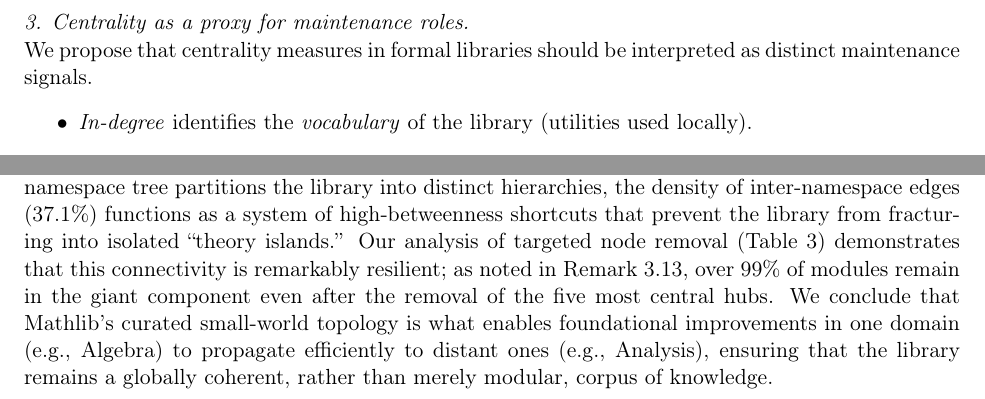
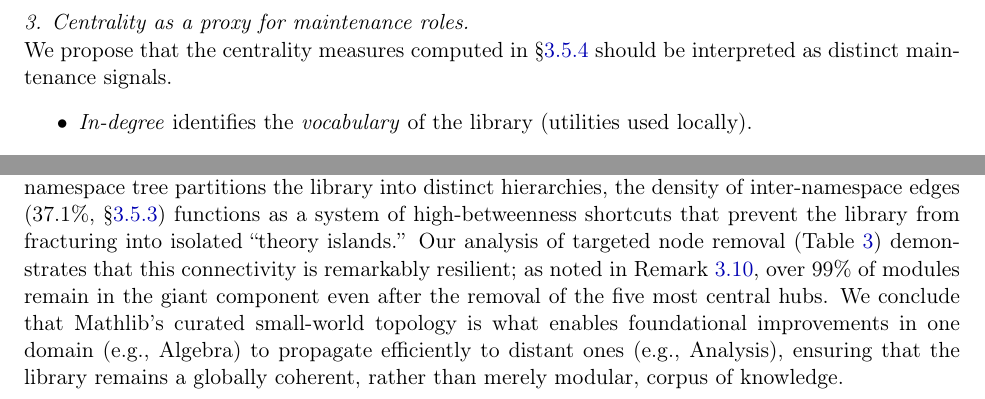
Before and after one commit to MathNetwork/MathlibGraph, a LaTeX document (mathlib-graph-structure/main.tex, which reads mathlib-graph-structure/sections/module-import-graph.tex): two parts of page 15 of 16, joined at a grey line, cut so that both start at the same text. Compiled offline with pdfLaTeX.

Commit message:
Add cross-references to Analysis section
Replace hardcoded "Table 3" and "Remark 3.13" with \ref labels.
Add \S\ref back-references to transitive reduction, DAG depth,
centrality, and cross-namespace sections from the Analysis discussion.

Co-Authored-By: Claude Opus 4.6 <noreply@anthropic.com>

```diff
--- a/mathlib-graph-structure/sections/module-import-graph.tex
+++ b/mathlib-graph-structure/sections/module-import-graph.tex
@@ -485,7 +486,7 @@ Moreover, this topology imposes a distinct evolutionary pressure on the library'
 
 \medskip
 \noindent \textit{3. Centrality as a proxy for maintenance roles.} \\
-We propose that centrality measures in formal libraries should be interpreted as distinct maintenance signals.
+We propose that the centrality measures computed in \S\ref{sec:centrality} should be interpreted as distinct maintenance signals.
 \begin{itemize}
     \item \textit{In-degree} identifies the \textit{vocabulary} of the library (utilities used locally).
     \item \textit{PageRank} identifies the \textit{axiomatic core} (the deep dependencies that underpin the truth of the system).
@@ -502,4 +503,4 @@ These three observations---the cognitive redundancy layer, the deep funnel archi
 \noindent \textit{Hypothesis: The Curated Small-World.} \\
 Finally, we hypothesize that successful formal libraries naturally evolve into \textit{curated small-world networks}. Unlike social networks which grow via preferential attachment, Mathlib grows via \textit{semantic attachment}: new modules cluster tightly within namespaces (high local clustering), while deliberately placed bridge modules (high betweenness) maintain global connectivity. This structure likely represents an optimal evolutionary state for collaborative formalization, balancing the isolation needed for parallel development with the connectivity needed for a unified mathematical universe.
 
-The fact that 100\% of modules belong to a single weakly connected component provides empirical evidence for the structural unification of mathematical theories within Mathlib. While the namespace tree partitions the library into distinct hierarchies, the density of inter-namespace edges (37.1\%) functions as a system of high-betweenness shortcuts that prevent the library from fracturing into isolated ``theory islands.'' Our analysis of targeted node removal (Table 3) demonstrates that this connectivity is remarkably resilient; as noted in Remark 3.13, over 99\% of modules remain in the giant component even after the removal of the five most central hubs. We conclude that Mathlib’s curated small-world topology is what enables foundational improvements in one domain (e.g., Algebra) to propagate efficiently to distant ones (e.g., Analysis), ensuring that the library remains a globally coherent, rather than merely modular, corpus of knowledge.
+The fact that 100\% of modules belong to a single weakly connected component provides empirical evidence for the structural unification of mathematical theories within Mathlib. While the namespace tree partitions the library into distinct hierarchies, the density of inter-namespace edges (37.1\%, \S\ref{sec:cross-namespace}) functions as a system of high-betweenness shortcuts that prevent the library from fracturing into isolated ``theory islands.'' Our analysis of targeted node removal (Table~\ref{tab:robustness}) demonstrates that this connectivity is remarkably resilient; as noted in Remark~\ref{rem:robustness}, over 99\% of modules remain in the giant component even after the removal of the five most central hubs. We conclude that Mathlib’s curated small-world topology is what enables foundational improvements in one domain (e.g., Algebra) to propagate efficiently to distant ones (e.g., Analysis), ensuring that the library remains a globally coherent, rather than merely modular, corpus of knowledge.
```
Also changed, not shown: mathlib-graph-structure/sections/module-import-graph.tex (5 more changed lines).
